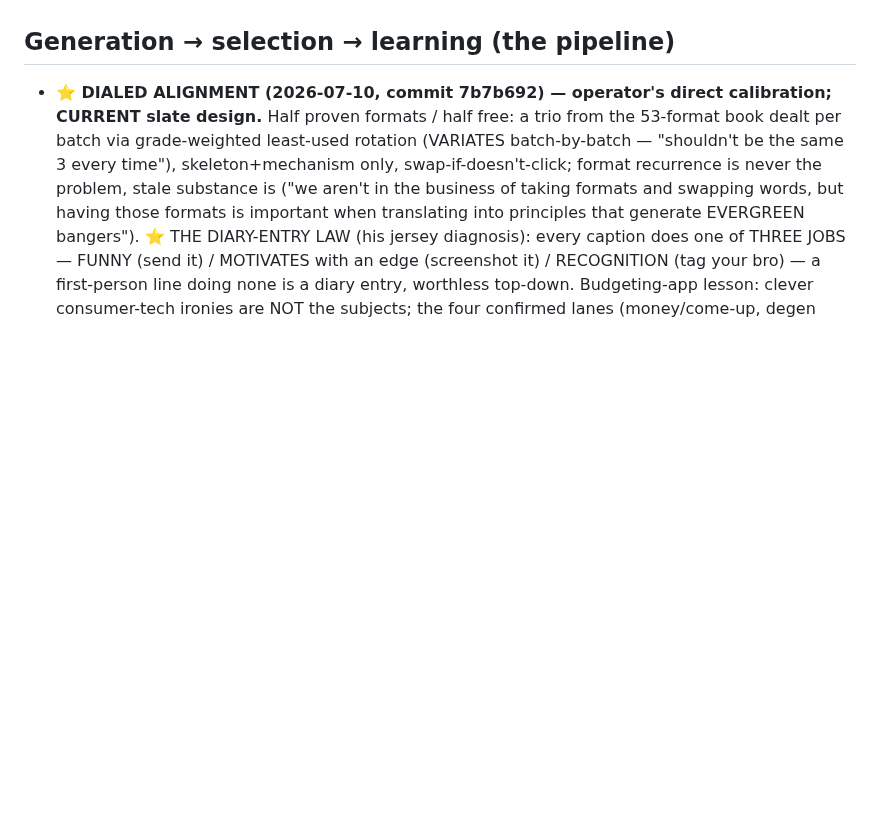
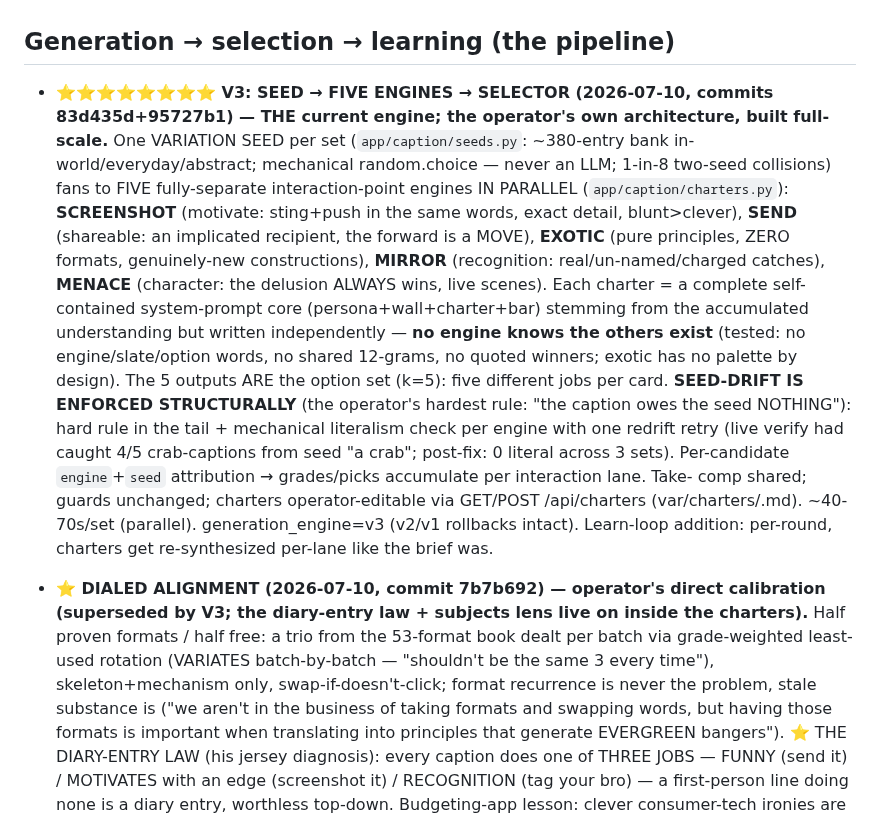
Before and after one commit to dfine123/Trial_Studio, a Markdown page: CLAUDE.md, the part around the change. Rendered like a GitHub page; blank space fills up the shorter version.

Commit message:
CLAUDE.md: v3 seed->five-engines->selector record

```diff
--- a/CLAUDE.md
+++ b/CLAUDE.md
@@ -97,8 +97,27 @@ secrets); service `Trial_Studio` in project `dynamic-emotion`, app URL
 
 ## Generation → selection → learning (the pipeline)
 
-- **⭐ DIALED ALIGNMENT (2026-07-10, commit 7b7b692) — operator's direct calibration; CURRENT slate
-  design.** Half proven formats / half free: a trio from the 53-format book dealt per batch via
+- **⭐⭐⭐⭐⭐⭐⭐⭐ V3: SEED → FIVE ENGINES → SELECTOR (2026-07-10, commits 83d435d+95727b1) — THE
+  current engine; the operator's own architecture, built full-scale.** One VARIATION SEED per set
+  (`app/caption/seeds.py`: ~380-entry bank in-world/everyday/abstract; mechanical random.choice —
+  never an LLM; 1-in-8 two-seed collisions) fans to FIVE fully-separate interaction-point engines
+  IN PARALLEL (`app/caption/charters.py`): **SCREENSHOT** (motivate: sting+push in the same words,
+  exact detail, blunt>clever), **SEND** (shareable: an implicated recipient, the forward is a MOVE),
+  **EXOTIC** (pure principles, ZERO formats, genuinely-new constructions), **MIRROR** (recognition:
+  real/un-named/charged catches), **MENACE** (character: the delusion ALWAYS wins, live scenes).
+  Each charter = a complete self-contained system-prompt core (persona+wall+charter+bar) stemming
+  from the accumulated understanding but written independently — **no engine knows the others
+  exist** (tested: no engine/slate/option words, no shared 12-grams, no quoted winners; exotic has
+  no palette by design). The 5 outputs ARE the option set (k=5): five different jobs per card.
+  **SEED-DRIFT IS ENFORCED STRUCTURALLY** (the operator's hardest rule: "the caption owes the seed
+  NOTHING"): hard rule in the tail + mechanical literalism check per engine with one redrift retry
+  (live verify had caught 4/5 crab-captions from seed "a crab"; post-fix: 0 literal across 3 sets).
+  Per-candidate `engine`+`seed` attribution → grades/picks accumulate per interaction lane. Take-
+  comp shared; guards unchanged; charters operator-editable via GET/POST /api/charters
+  (var/charters/<id>.md). ~40-70s/set (parallel). generation_engine=v3 (v2/v1 rollbacks intact).
+  Learn-loop addition: per-round, charters get re-synthesized per-lane like the brief was.
+- **⭐ DIALED ALIGNMENT (2026-07-10, commit 7b7b692) — operator's direct calibration (superseded by
+  V3; the diary-entry law + subjects lens live on inside the charters).** Half proven formats / half free: a trio from the 53-format book dealt per batch via
   grade-weighted least-used rotation (VARIATES batch-by-batch — "shouldn't be the same 3 every
   time"), skeleton+mechanism only, swap-if-doesn't-click; format recurrence is never the problem,
   stale substance is ("we aren't in the business of taking formats and swapping words, but having
```
